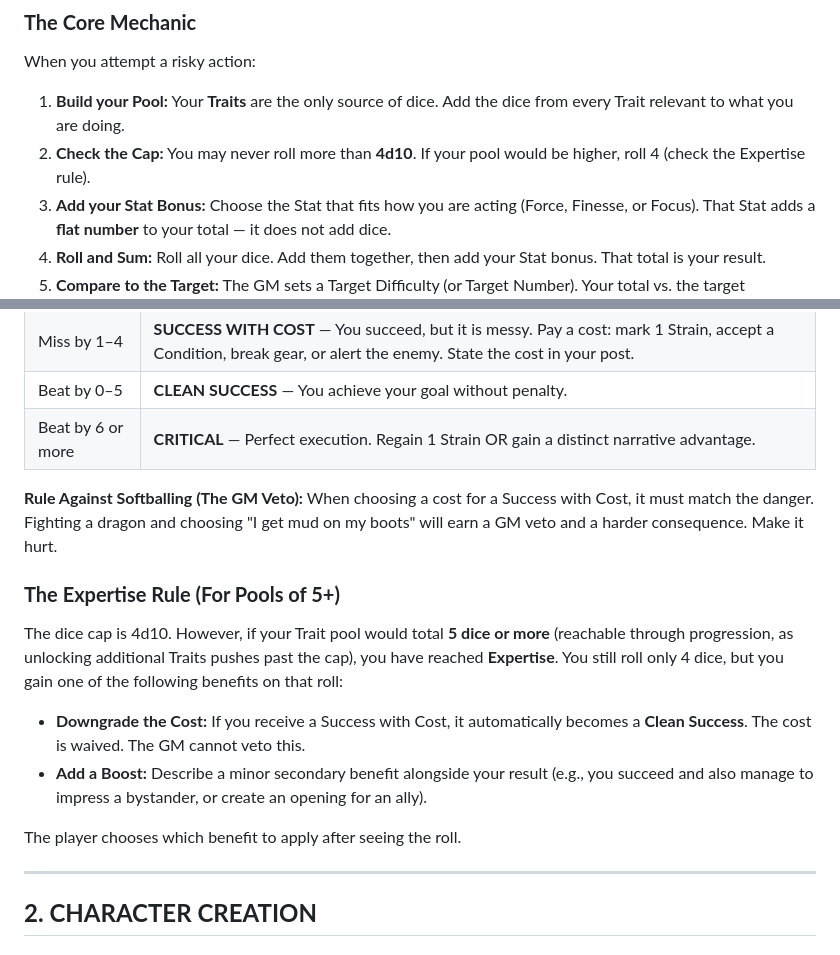
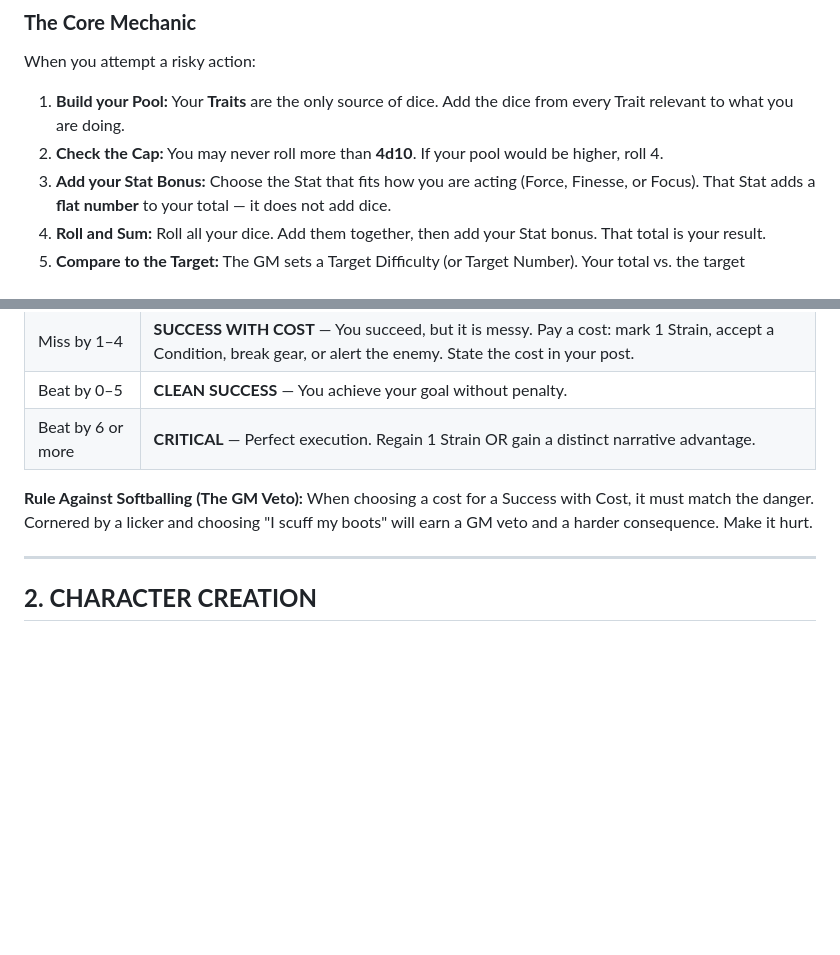
Before and after one commit to Mizan-muf/Very-Basic-RPG--VBG-, a Markdown page: Very Basic RPG (VBG).md, 2 parts joined by grey strips. GitHub-like rendering; blank space fills up the shorter version.

Commit message:
Strip out Expertise rule to maintain horror tension and permanent cost risk

```diff
--- a/Very Basic RPG (VBG).md
+++ b/Very Basic RPG (VBG).md
@@ -9,7 +9,7 @@ This system is designed for asynchronous play. We use d10s (ten-sided dice) and
 When you attempt a risky action:
 
 1. **Build your Pool:** Your **Traits** are the only source of dice. Add the dice from every Trait relevant to what you are doing.
-2. **Check the Cap:** You may never roll more than **4d10**. If your pool would be higher, roll 4 (check the Expertise rule).
+2. **Check the Cap:** You may never roll more than **4d10**. If your pool would be higher, roll 4.
 3. **Add your Stat Bonus:** Choose the Stat that fits how you are acting (Force, Finesse, or Focus). That Stat adds a **flat number** to your total — it does not add dice.
 4. **Roll and Sum:** Roll all your dice. Add them together, then add your Stat bonus. That total is your result.
 5. **Compare to the Target:** The GM sets a Target Difficulty (or Target Number). Your total vs. the target determines the outcome.
@@ -25,16 +25,7 @@ Compare your total to the target difficulty. The margin — how far above or bel
 | Beat by 0–5 | **CLEAN SUCCESS** — You achieve your goal without penalty. |
 | Beat by 6 or more | **CRITICAL** — Perfect execution. Regain 1 Strain OR gain a distinct narrative advantage. |
 
-**Rule Against Softballing (The GM Veto):** When choosing a cost for a Success with Cost, it must match the danger. Fighting a dragon and choosing "I get mud on my boots" will earn a GM veto and a harder consequence. Make it hurt.
-
-### **The Expertise Rule (For Pools of 5+)**
-
-The dice cap is 4d10. However, if your Trait pool would total **5 dice or more** (reachable through progression, as unlocking additional Traits pushes past the cap), you have reached **Expertise**. You still roll only 4 dice, but you gain one of the following benefits on that roll:
-
-* **Downgrade the Cost:** If you receive a Success with Cost, it automatically becomes a **Clean Success**. The cost is waived. The GM cannot veto this.
-* **Add a Boost:** Describe a minor secondary benefit alongside your result (e.g., you succeed and also manage to impress a bystander, or create an opening for an ally).
-
-The player chooses which benefit to apply after seeing the roll.
+**Rule Against Softballing (The GM Veto):** When choosing a cost for a Success with Cost, it must match the danger. Cornered by a licker and choosing "I scuff my boots" will earn a GM veto and a harder consequence. Make it hurt.
 
 ---
 
```
Also changed, not shown: VBG DM Resource.md (+1 -14 lines).
